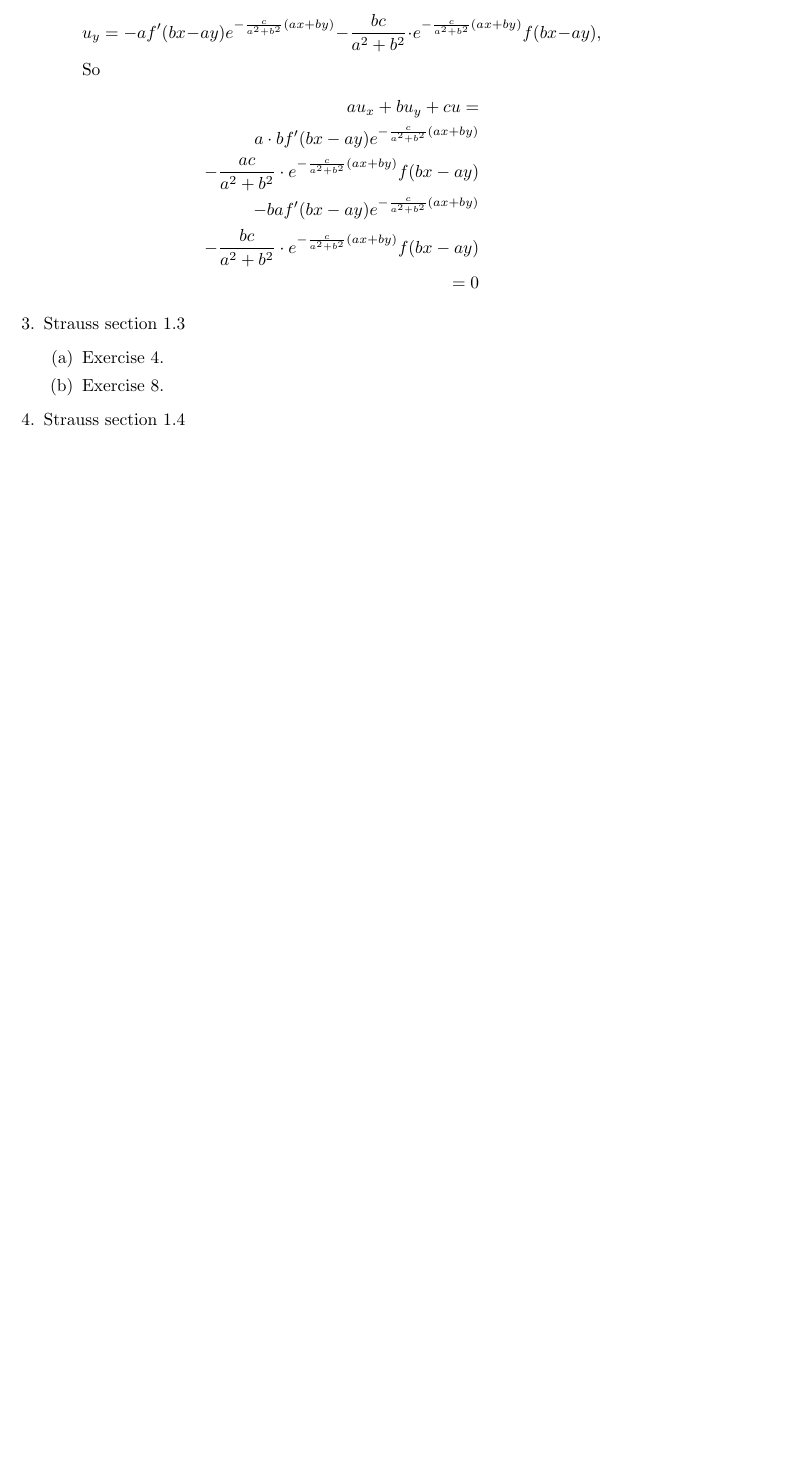
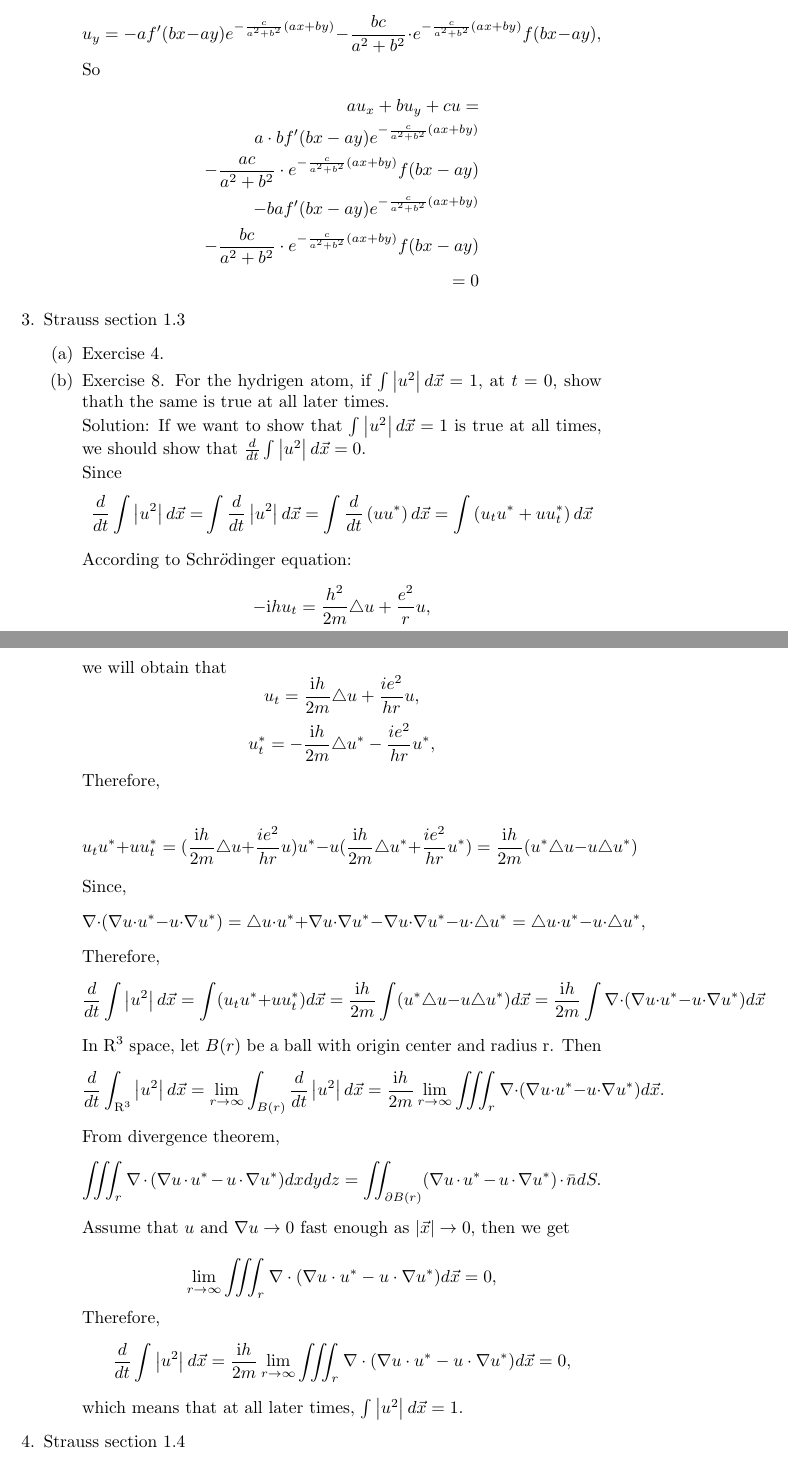
Before and after one commit to fernandohv3279/MATH545, a LaTeX problem sheet (hw1.tex): part of page 6 of 6 before the commit and two parts of pages 6 and 7 of 7 after it, the two joined at a grey line, cut so that both start at the same text, the shorter picture padded with empty space. Compiled offline with pdfLaTeX.

Commit message:
exercise 3b

```diff
--- a/hw1.tex
+++ b/hw1.tex
@@ -239,7 +239,42 @@
 \item Strauss section 1.3
 	\begin{enumerate}
 		\item Exercise 4.
-		\item Exercise 8.
+		\item Exercise 8. For the hydrigen atom, if $ \int \left | u^2 \right | d \vec{x } =1$, at $t=0$, show thath the same is true at all later times.
+
+		Solution: If we want to show that $ \int \left | u^2 \right | d \vec{x } =1$ is true at all times, we should show that $\frac{d}{dt}\int \left | u^2 \right | d \vec{x } =0$.
+
+		Since
+		\begin{align*}
+			 \frac{d}{dt}\int \left | u^2 \right | d \vec{x } =&
+			 \int \frac{d}{dt} \left | u^2 \right | d \vec{x }=
+			 \int \frac{d}{dt} \left(uu^* \right)d \vec{x }=
+			 \int\left(  u_{t}u^*+uu_{t}^*\right) d \vec{x }
+		\end{align*}
+
+		According to Schr$\ddot{o}$dinger equation:
+		\[-\mathrm{i}hu_{t}=\frac{h^2}{2m}\triangle u+ \frac{e^2}{r}u,\]
+		we will obtain that
+		\[u_{t}=\frac{\mathrm{i}h}{2m}\triangle u+ \frac{ie^2}{hr}u,\]
+		\[u_{t}^*=-\frac{\mathrm{i}h}{2m}\triangle u^*-\frac{ie^2}{hr}u^*,\]
+
+		Therefore,
+
+			\[u_{t}u^*+uu_{t}^*=(\frac{\mathrm{i}h}{2m}\triangle u+\frac{ie^2}{hr}u)u^*-u(\frac{\mathrm{i}h}{2m}\triangle u^*+\frac{ie^2}{hr}u^*)= \frac{\mathrm{i}h}{2m} (u^*\triangle u -u\triangle u^*) \]
+			Since, \[\nabla \cdot (\nabla u \cdot u^* -u\cdot \nabla u^*)= \triangle u \cdot u^*+ \nabla u\cdot \nabla u^*- \nabla u\cdot \nabla u^*- u\cdot\triangle u^*=\triangle u \cdot u^*-u\cdot\triangle u^*,\]
+			Therefore, \[ \frac{d}{dt}\int \left | u^2 \right | d \vec{x }=\int(u_{t}u^*+uu_{t}^*)  d \vec{x } = \frac{\mathrm{i}h}{2m}\int(u^*\triangle u -u\triangle u^*)d \vec{x }=\frac{\mathrm{i}h}{2m}\int \nabla \cdot (\nabla u \cdot u^* -u\cdot \nabla u^*)d \vec{x }\]
+            In $\mathrm{R}^3$ space, let $B(r)$ be a ball with origin center and radius r.
+			Then \[ \frac{d}{dt}\int_{\mathrm{R^3} }^{}  \left | u^2 \right | d \vec{x }= \lim_{r \to \infty}\int_{B(r)}\frac{d}{dt} \left | u^2 \right | d \vec{x }= \frac{\mathrm{i}h}{2m}\lim_{r \to \infty}\iiint_{r}^{} \nabla \cdot (\nabla u \cdot u^* -u\cdot \nabla u^*)d \vec{x }.\]
+			From divergence theorem,
+			\[\iiint_{r}^{} \nabla \cdot (\nabla u \cdot u^* -u\cdot \nabla u^*)dx dy dz= \iint_{\partial B(r)}^{}(\nabla u \cdot u^* -u\cdot \nabla u^*) \cdot \bar{n} dS.	\]
+			Assume that $u$ and $\nabla u \to 0$ fast enough as $\left | \vec{x} \right | \to 0$, then we get
+
+		\[ \lim_{r \to \infty}\iiint_{r}^{} \nabla \cdot (\nabla u \cdot u^* -u\cdot \nabla u^*)d \vec{x } =0,\]
+
+		Therefore, \[ \frac{d}{dt}\int \left | u^2 \right | d \vec{x }=\frac{\mathrm{i}h}{2m}\lim_{r \to \infty}\iiint_{r}^{} \nabla \cdot (\nabla u \cdot u^* -u\cdot \nabla u^*)d \vec{x }=0,\]
+			which means that at all later times, $ \int \left | u^2 \right | d \vec{x } =1$.
+
+
+
 	\end{enumerate}
 \item Strauss section 1.4
 	\begin{enumerate}
```
